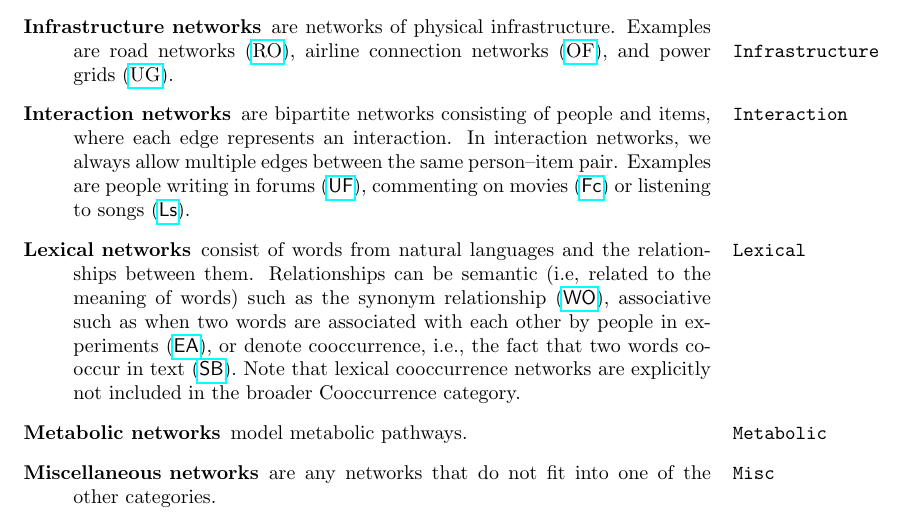
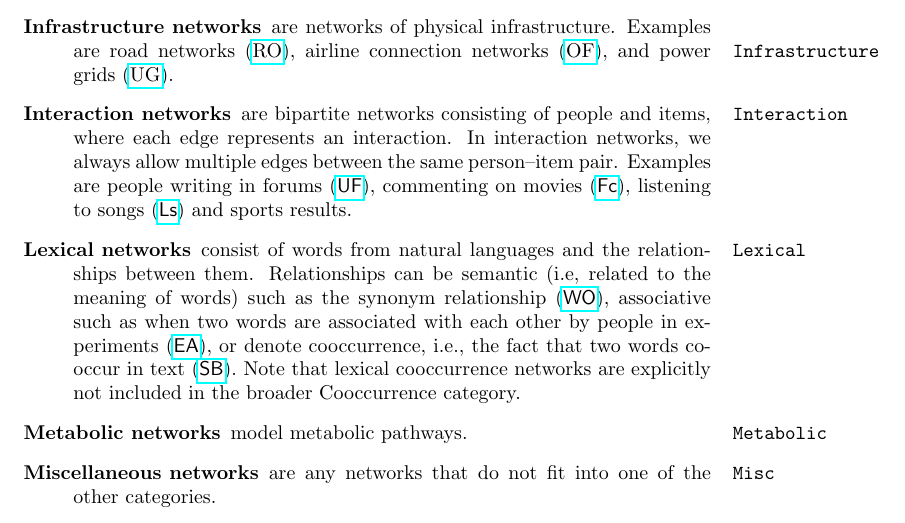
Before and after one commit to kunegis/konect-handbook, a LaTeX document (konect-handbook.tex): part of page 8 of 58, cut so that both start at the same text. Compiled offline with pdfLaTeX.

Commit message:
update plots

```diff
--- a/konect-handbook.tex
+++ b/konect-handbook.tex
@@ -445,9 +445,10 @@ An overview of the categories is given in Table~\ref{tab:categories}.
   people writing in forums
   (\href{http://konect.uni-koblenz.de/networks/opsahl-ucforum}{\textsf{UF}}),
   commenting on movies
-  (\href{http://konect.uni-koblenz.de/networks/filmtipset_comment}{\textsf{Fc}})
-  or listening to songs
-  (\href{http://konect.uni-koblenz.de/networks/lastfm_song}{\textsf{Ls}}).
+  (\href{http://konect.uni-koblenz.de/networks/filmtipset_comment}{\textsf{Fc}}),
+  listening to songs
+  (\href{http://konect.uni-koblenz.de/networks/lastfm_song}{\textsf{Ls}})
+  and sports results.
 
 \item[Lexical networks] consist of words from natural
   \marginnote{\texttt{Lexical}}
```
Also changed, not shown: konect-handbook.pdf, plot/assortativity.a.elec.pdf, plot/bidd.a.elec.pdf, plot/cluscod.a.facebook-wosn-links.pdf, plot/decomposition.b.sym.elec.pdf, plot/decomposition.complex.diag.elec.pdf, plot/decomposition.complex.diag.opsahl-ucsocial.pdf, plot/degree.a.elec.pdf, plot/distr.f.sym-n.elec.pdf, plot/hopdistr.a.elec.pdf, plot/hopdistr_time.full.c.elec.pdf, plot/lorenz.a.elec.pdf, plot/map.ax.lap.ucidata-zachary.pdf, plot/map.ax.sym-n.ucidata-zachary.pdf, 6 more files, 3 other files.
